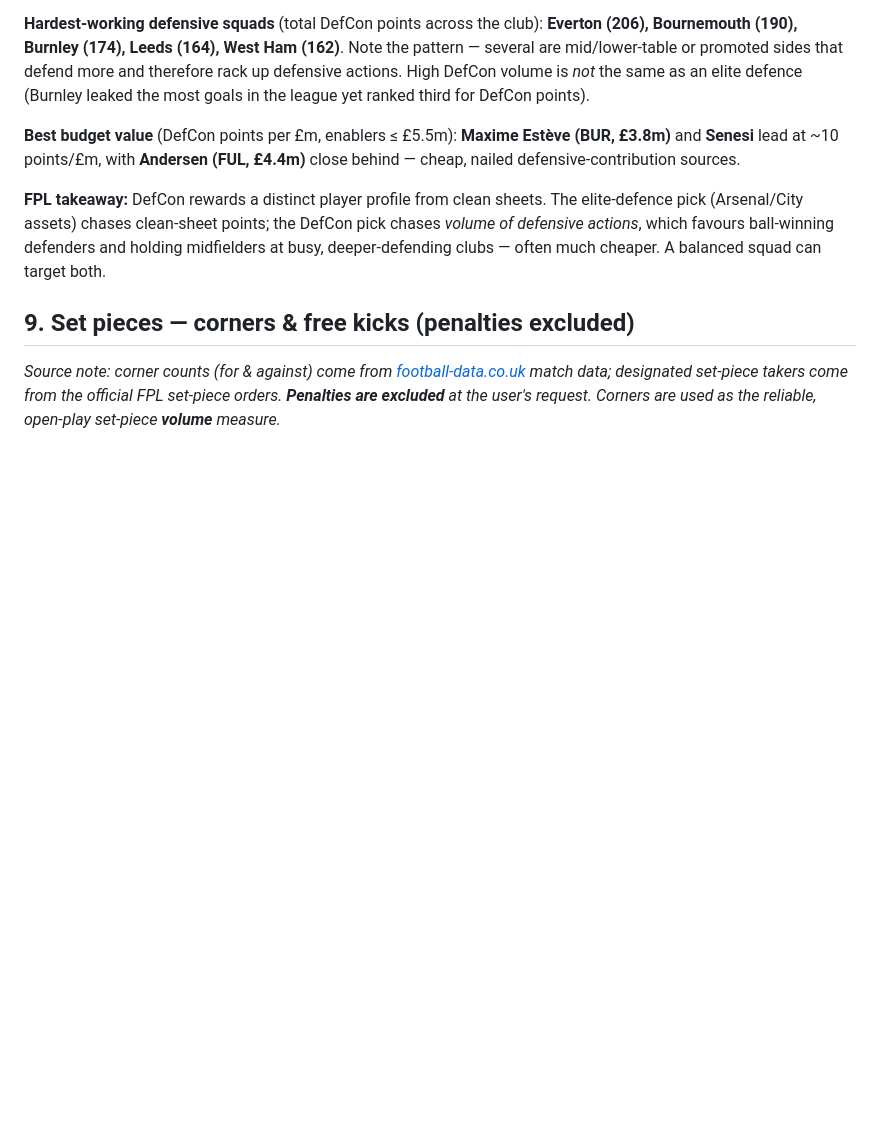
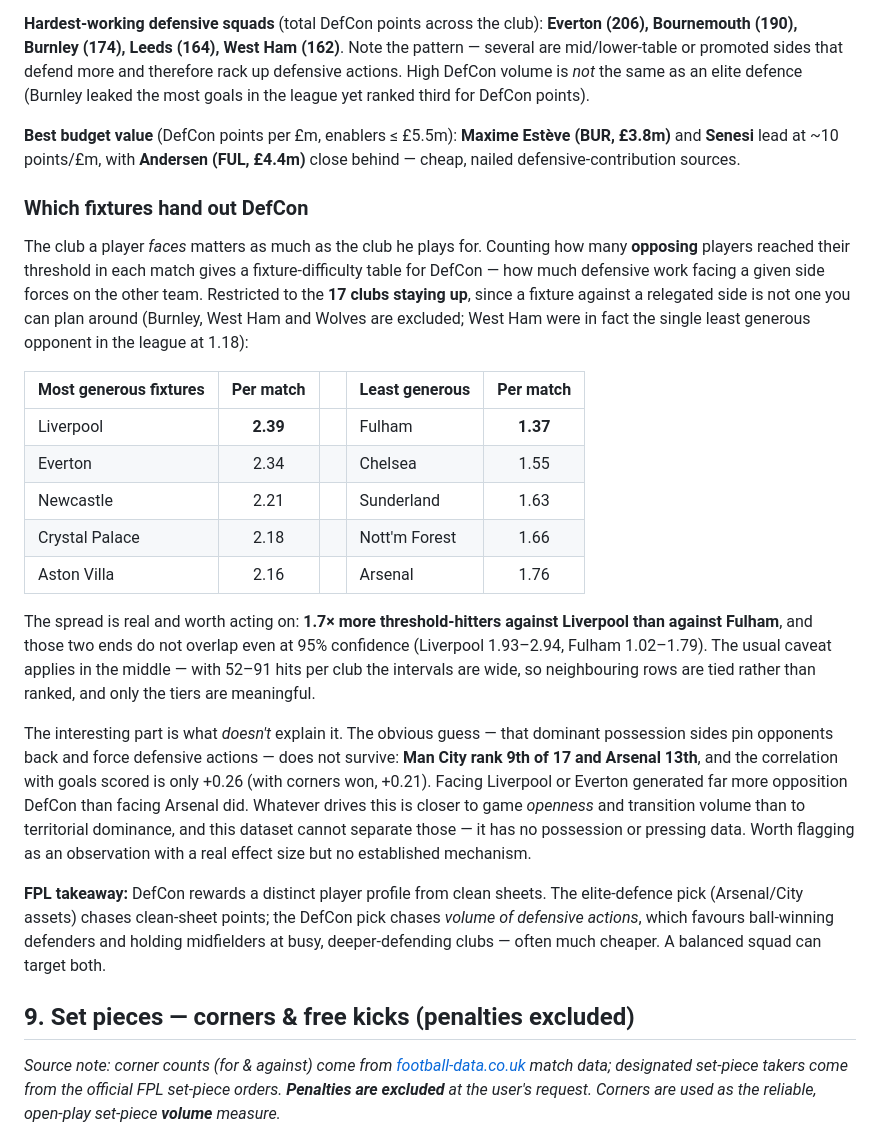
Before and after one commit to OmerFinzi/PL_defensive-_trends, a Markdown page: REPORT.md, the part around the change. Drawn GitHub-style; blank space fills up the shorter version.

```diff
--- a/REPORT.md
+++ b/REPORT.md
@@ -142,6 +142,22 @@ Averaging clean sheets per game by third of the season (Early GW1–12, Mid GW13
 
 **Best budget value** (DefCon points per £m, enablers ≤ £5.5m): **Maxime Estève (BUR, £3.8m)** and **Senesi** lead at ~10 points/£m, with **Andersen (FUL, £4.4m)** close behind — cheap, nailed defensive-contribution sources.
 
+### Which fixtures hand out DefCon
+
+The club a player *faces* matters as much as the club he plays for. Counting how many **opposing** players reached their threshold in each match gives a fixture-difficulty table for DefCon — how much defensive work facing a given side forces on the other team. Restricted to the **17 clubs staying up**, since a fixture against a relegated side is not one you can plan around (Burnley, West Ham and Wolves are excluded; West Ham were in fact the single least generous opponent in the league at 1.18):
+
+| Most generous fixtures | Per match | | Least generous | Per match |
+|---|:---:|---|---|:---:|
+| Liverpool | **2.39** | | Fulham | **1.37** |
+| Everton | 2.34 | | Chelsea | 1.55 |
+| Newcastle | 2.21 | | Sunderland | 1.63 |
+| Crystal Palace | 2.18 | | Nott'm Forest | 1.66 |
+| Aston Villa | 2.16 | | Arsenal | 1.76 |
+
+The spread is real and worth acting on: **1.7× more threshold-hitters against Liverpool than against Fulham**, and those two ends do not overlap even at 95% confidence (Liverpool 1.93–2.94, Fulham 1.02–1.79). The usual caveat applies in the middle — with 52–91 hits per club the intervals are wide, so neighbouring rows are tied rather than ranked, and only the tiers are meaningful.
+
+The interesting part is what *doesn't* explain it. The obvious guess — that dominant possession sides pin opponents back and force defensive actions — does not survive: **Man City rank 9th of 17 and Arsenal 13th**, and the correlation with goals scored is only +0.26 (with corners won, +0.21). Facing Liverpool or Everton generated far more opposition DefCon than facing Arsenal did. Whatever drives this is closer to game *openness* and transition volume than to territorial dominance, and this dataset cannot separate those — it has no possession or pressing data. Worth flagging as an observation with a real effect size but no established mechanism.
+
 **FPL takeaway:** DefCon rewards a distinct player profile from clean sheets. The elite-defence pick (Arsenal/City assets) chases clean-sheet points; the DefCon pick chases *volume of defensive actions*, which favours ball-winning defenders and holding midfielders at busy, deeper-defending clubs — often much cheaper. A balanced squad can target both.
 
 ## 9. Set pieces — corners & free kicks (penalties excluded)
```
Also changed, not shown: README.md (+5 -0 lines), docs/examples/defcon-fixtures.png (added), 5 other files.
